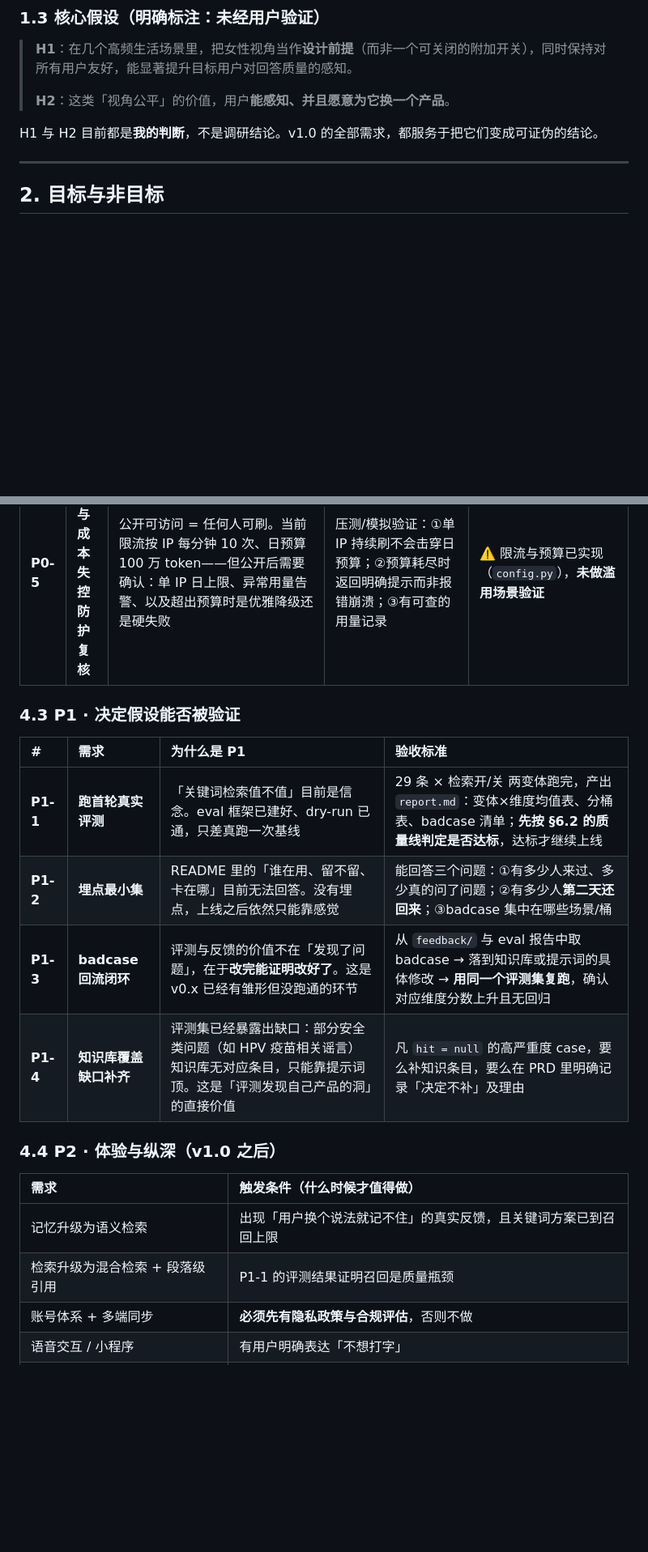
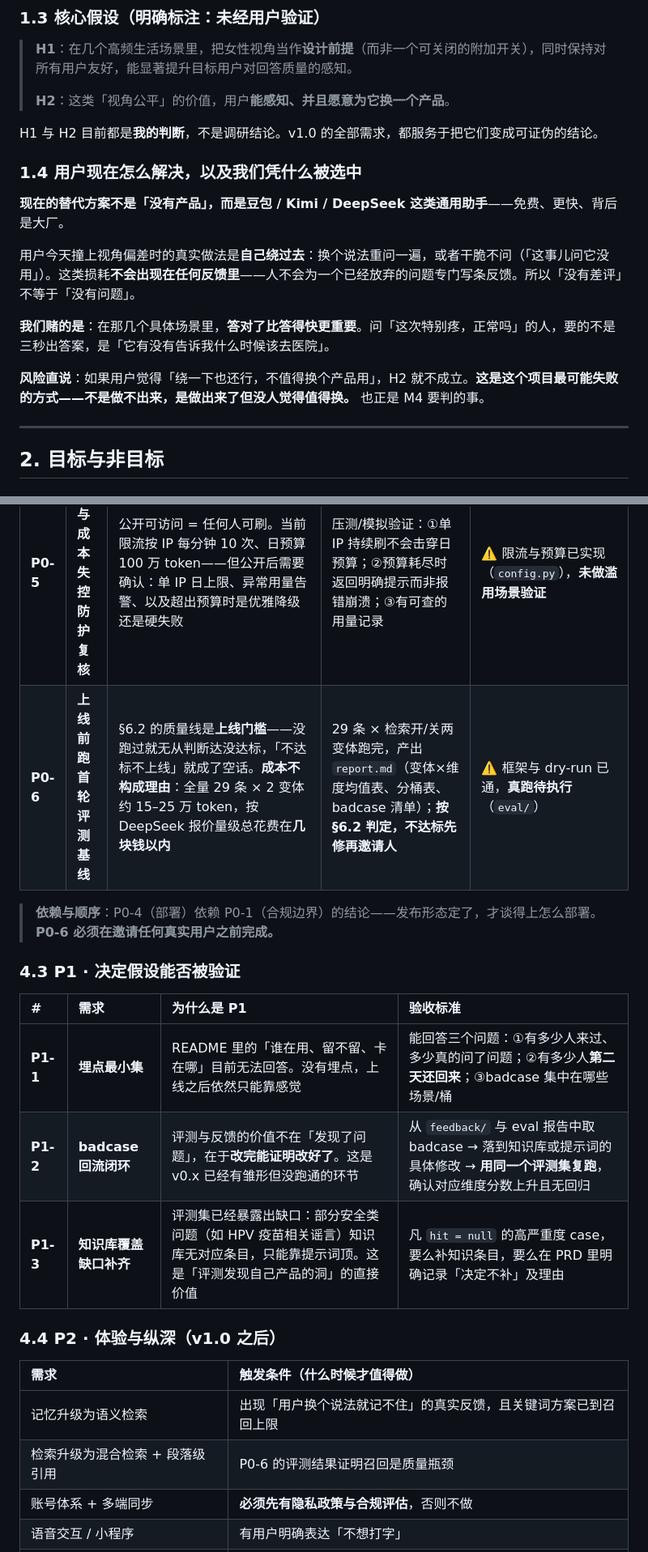
Before and after one commit to dingyu1207/circle, a Markdown page: docs/PRD.md, 2 parts joined by grey strips. Shown at 81% size. GitHub-like rendering; blank space fills up the shorter version.

```diff
--- a/docs/PRD.md
+++ b/docs/PRD.md
@@ -49,6 +49,16 @@
 > **H2**：这类「视角公平」的价值，用户**能感知、并且愿意为它换一个产品**。
 
 H1 与 H2 目前都是**我的判断**，不是调研结论。v1.0 的全部需求，都服务于把它们变成可证伪的结论。
+
+### 1.4 用户现在怎么解决，以及我们凭什么被选中
+
+**现在的替代方案不是「没有产品」，而是豆包 / Kimi / DeepSeek 这类通用助手**——免费、更快、背后是大厂。
+
+用户今天撞上视角偏差时的真实做法是**自己绕过去**：换个说法重问一遍，或者干脆不问（「这事儿问它没用」）。这类损耗**不会出现在任何反馈里**——人不会为一个已经放弃的问题专门写条反馈。所以「没有差评」不等于「没有问题」。
+
+**我们赌的是**：在那几个具体场景里，**答对了比答得快更重要**。问「这次特别疼，正常吗」的人，要的不是三秒出答案，是「它有没有告诉我什么时候该去医院」。
+
+**风险直说**：如果用户觉得「绕一下也还行，不值得换个产品用」，H2 就不成立。**这是这个项目最可能失败的方式——不是做不出来，是做出来了但没人觉得值得换。** 也正是 M4 要判的事。
 
 ---
 
@@ -114,22 +124,24 @@ v1.0 采用**风险优先分级**，判据只有一条：**这个需求不做，
 | **P0-3** | **隐私说明页** | 产品会让用户把经期、情绪、身体状况这类最敏感的信息说出来。用户有权在上线那一刻就知道：数据存在哪、谁能看到、什么时候会被清掉。这既是合规要求，也是产品信任的前提 | 上线前必须有可访问的隐私说明，至少写明：①对话与记忆以本地 JSON 存于服务器，不上传任何第三方；②重新部署即重置，不做长期留存；③可通过记忆管理入口一键查看与清除；④API 密钥只从环境变量读取、永不入库 | ⚠️ 事实已成立（代码即如此），但**没有面向用户的说明页** |
 | **P0-4** | **部署与可访问地址** | 一个给面试官看的作品，必须能被点开。这是 v1.0 存在的物理前提 | 国内网络可直连的地址；README 顶部补上链接；进程守护 + 重启自恢复；成本护栏（限流 10 次/分/IP + 日 token 预算）在生产生效 | ⚠️ `Dockerfile` + gunicorn 已就绪，但**尚无线上实例**（Render 两次强制绑卡、Railway 试用额度到期、Vercel 与 SSE 形态不匹配，均已排除） |
 | **P0-5** | **滥用与成本失控防护复核** | 公开可访问 = 任何人可刷。当前限流按 IP 每分钟 10 次、日预算 100 万 token——但公开后需要确认：单 IP 日上限、异常用量告警、以及超出预算时是优雅降级还是硬失败 | 压测/模拟验证：①单 IP 持续刷不会击穿日预算；②预算耗尽时返回明确提示而非报错崩溃；③有可查的用量记录 | ⚠️ 限流与预算已实现（`config.py`），**未做滥用场景验证** |
+| **P0-6** | **上线前跑首轮评测基线** | §6.2 的质量线是**上线门槛**——没跑过就无从判断达没达标，「不达标不上线」就成了空话。**成本不构成理由**：全量 29 条 × 2 变体约 15–25 万 token，按 DeepSeek 报价量级总花费在**几块钱以内** | 29 条 × 检索开/关两变体跑完，产出 `report.md`（变体×维度均值表、分桶表、badcase 清单）；**按 §6.2 判定，不达标先修再邀请人** | ⚠️ 框架与 dry-run 已通，**真跑待执行**（`eval/`） |
+
+> **依赖与顺序**：P0-4（部署）依赖 P0-1（合规边界）的结论——发布形态定了，才谈得上怎么部署。**P0-6 必须在邀请任何真实用户之前完成。**
 
 ### 4.3 P1 · 决定假设能否被验证
 
 | # | 需求 | 为什么是 P1 | 验收标准 |
 | :--- | :--- | :--- | :--- |
-| **P1-1** | **跑首轮真实评测** | 「关键词检索值不值」目前是信念。eval 框架已建好、dry-run 已通，只差真跑一次基线 | 29 条 × 检索开/关 两变体跑完，产出 `report.md`：变体×维度均值表、分桶表、badcase 清单；**先按 §6.2 的质量线判定是否达标**，达标才继续上线 |
-| **P1-2** | **埋点最小集** | README 里的「谁在用、留不留、卡在哪」目前无法回答。没有埋点，上线之后依然只能靠感觉 | 能回答三个问题：①有多少人来过、多少真的问了问题；②有多少人**第二天还回来**；③badcase 集中在哪些场景/桶 |
-| **P1-3** | **badcase 回流闭环** | 评测与反馈的价值不在「发现了问题」，在于**改完能证明改好了**。这是 v0.x 已经有雏形但没跑通的环节 | 从 `feedback/` 与 eval 报告中取 badcase → 落到知识库或提示词的具体修改 → **用同一个评测集复跑**，确认对应维度分数上升且无回归 |
-| **P1-4** | **知识库覆盖缺口补齐** | 评测集已经暴露出缺口：部分安全类问题（如 HPV 疫苗相关谣言）知识库无对应条目，只能靠提示词顶。这是「评测发现自己产品的洞」的直接价值 | 凡 `hit = null` 的高严重度 case，要么补知识条目，要么在 PRD 里明确记录「决定不补」及理由 |
+| **P1-1** | **埋点最小集** | README 里的「谁在用、留不留、卡在哪」目前无法回答。没有埋点，上线之后依然只能靠感觉 | 能回答三个问题：①有多少人来过、多少真的问了问题；②有多少人**第二天还回来**；③badcase 集中在哪些场景/桶 |
+| **P1-2** | **badcase 回流闭环** | 评测与反馈的价值不在「发现了问题」，在于**改完能证明改好了**。这是 v0.x 已经有雏形但没跑通的环节 | 从 `feedback/` 与 eval 报告中取 badcase → 落到知识库或提示词的具体修改 → **用同一个评测集复跑**，确认对应维度分数上升且无回归 |
+| **P1-3** | **知识库覆盖缺口补齐** | 评测集已经暴露出缺口：部分安全类问题（如 HPV 疫苗相关谣言）知识库无对应条目，只能靠提示词顶。这是「评测发现自己产品的洞」的直接价值 | 凡 `hit = null` 的高严重度 case，要么补知识条目，要么在 PRD 里明确记录「决定不补」及理由 |
 
 ### 4.4 P2 · 体验与纵深（v1.0 之后）
 
 | 需求 | 触发条件（什么时候才值得做） |
 | :--- | :--- |
 | 记忆升级为语义检索 | 出现「用户换个说法就记不住」的真实反馈，且关键词方案已到召回上限 |
-| 检索升级为混合检索 + 段落级引用 | P1-1 的评测结果证明召回是质量瓶颈 |
+| 检索升级为混合检索 + 段落级引用 | P0-6 的评测结果证明召回是质量瓶颈 |
 | 账号体系 + 多端同步 | **必须先有隐私政策与合规评估**，否则不做 |
 | 语音交互 / 小程序 | 有用户明确表达「不想打字」 |
 | 多模型 provider 与路由 | 出现单点依赖导致的真实事故（如服务不可用、价格变动） |
```
Also changed, not shown: other parts of docs/PRD.md (+29 -13 lines).
